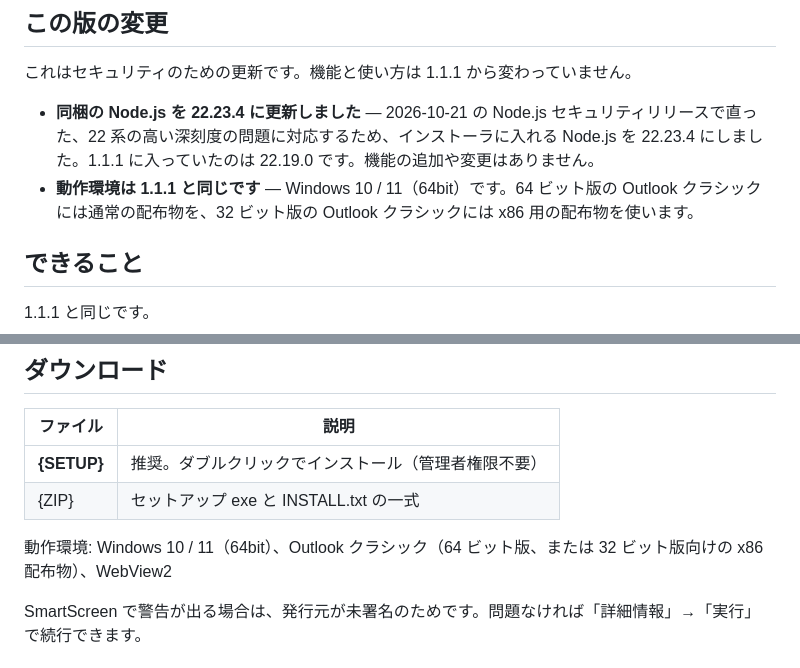
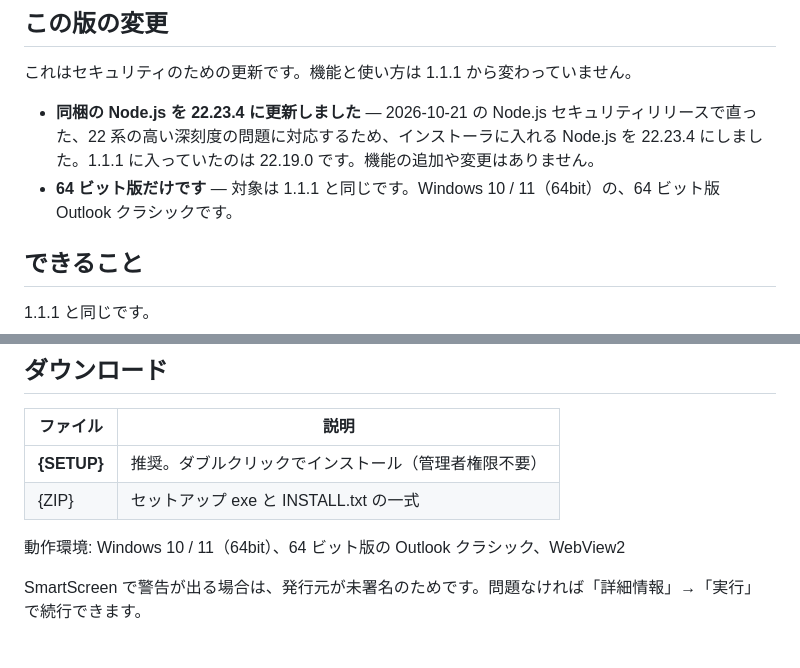
Before and after one commit to aquariumyossy/LexCrew-Mail, a Markdown page: docs/release-notes/v1.1.2.md, 2 parts joined by grey strips. GitHub-like rendering.

Commit message:
リリースノートの動作環境を 64 ビット版 Outlook だけにする
32 ビット版向けの配布物はないため、1.1.1 と同じ対象に戻す。

Co-authored-by: aquariumyossy <aquariumyossy@users.noreply.github.com>

```diff
--- a/docs/release-notes/v1.1.2.md
+++ b/docs/release-notes/v1.1.2.md
@@ -7,7 +7,7 @@ Outlook クラシック（デスクトップ版）のメール画面で、ロー
 これはセキュリティのための更新です。機能と使い方は 1.1.1 から変わっていません。
 
 - **同梱の Node.js を 22.23.4 に更新しました** — 2026-10-21 の Node.js セキュリティリリースで直った、22 系の高い深刻度の問題に対応するため、インストーラに入れる Node.js を 22.23.4 にしました。1.1.1 に入っていたのは 22.19.0 です。機能の追加や変更はありません。
-- **動作環境は 1.1.1 と同じです** — Windows 10 / 11（64bit）です。64 ビット版の Outlook クラシックには通常の配布物を、32 ビット版の Outlook クラシックには x86 用の配布物を使います。
+- **64 ビット版だけです** — 対象は 1.1.1 と同じです。Windows 10 / 11（64bit）の、64 ビット版 Outlook クラシックです。
 
 ## できること
 
@@ -29,7 +29,7 @@ Outlook クラシック（デスクトップ版）のメール画面で、ロー
 | **{SETUP}** | 推奨。ダブルクリックでインストール（管理者権限不要） |
 | {ZIP} | セットアップ exe と INSTALL.txt の一式 |
 
-動作環境: Windows 10 / 11（64bit）、Outlook クラシック（64 ビット版、または 32 ビット版向けの x86 配布物）、WebView2
+動作環境: Windows 10 / 11（64bit）、64 ビット版の Outlook クラシック、WebView2
 
 SmartScreen で警告が出る場合は、発行元が未署名のためです。問題なければ「詳細情報」→「実行」で続行できます。
 
```
